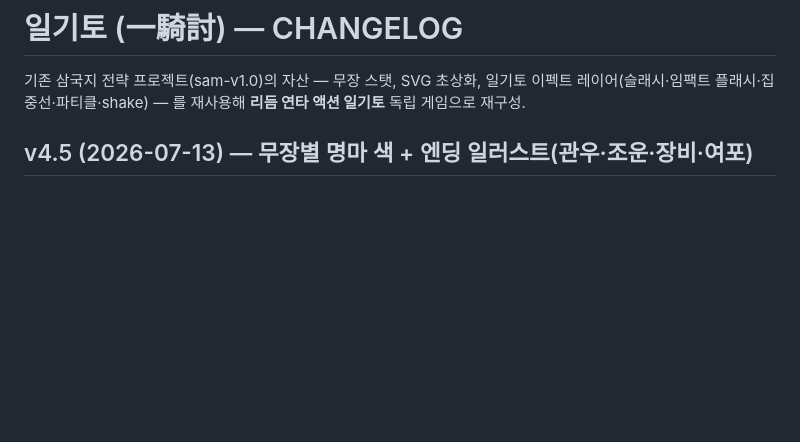
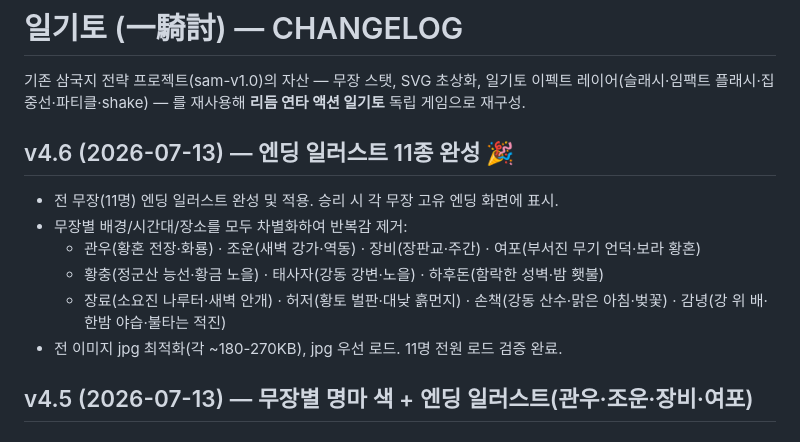
Before and after one commit to aaronkyung-a11y/musou, a Markdown page: CHANGELOG.md, the part around the change. Rendered like a GitHub page; blank space fills up the shorter version.

Commit message:
docs: v4.6

```diff
--- a/CHANGELOG.md
+++ b/CHANGELOG.md
@@ -1,6 +1,14 @@
 # 일기토 (一騎討) — CHANGELOG
 
 기존 삼국지 전략 프로젝트(sam-v1.0)의 자산 — 무장 스탯, SVG 초상화, 일기토 이펙트 레이어(슬래시·임팩트 플래시·집중선·파티클·shake) — 를 재사용해 **리듬 연타 액션 일기토** 독립 게임으로 재구성.
+
+## v4.6 (2026-07-13) — 엔딩 일러스트 11종 완성 🎉
+- 전 무장(11명) 엔딩 일러스트 완성 및 적용. 승리 시 각 무장 고유 엔딩 화면에 표시.
+- 무장별 배경/시간대/장소를 모두 차별화하여 반복감 제거:
+  - 관우(황혼 전장·화룡) · 조운(새벽 강가·역동) · 장비(장판교·주간) · 여포(부서진 무기 언덕·보라 황혼)
+  - 황충(정군산 능선·황금 노을) · 태사자(강동 강변·노을) · 하후돈(함락한 성벽·밤 횃불)
+  - 장료(소요진 나루터·새벽 안개) · 허저(황토 벌판·대낮 흙먼지) · 손책(강동 산수·맑은 아침·벚꽃) · 감녕(강 위 배·한밤 야습·불타는 적진)
+- 전 이미지 jpg 최적화(각 ~180-270KB), jpg 우선 로드. 11명 전원 로드 검증 완료.
 
 ## v4.5 (2026-07-13) — 무장별 명마 색 + 엔딩 일러스트(관우·조운·장비·여포)
 ### 명마 색 차별화
```
